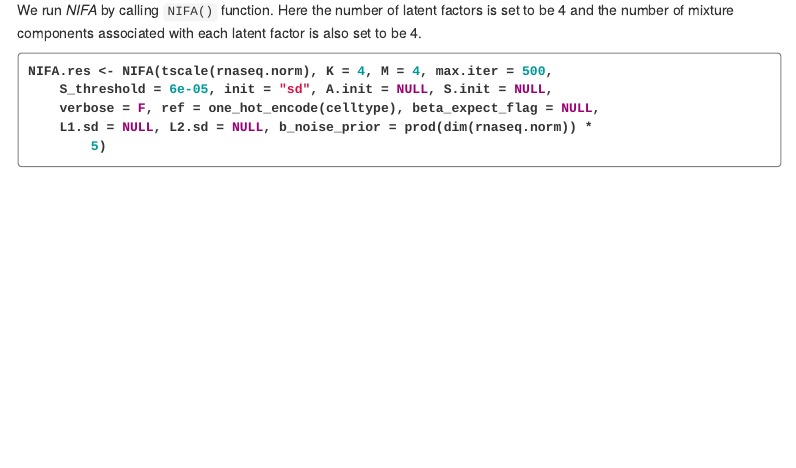
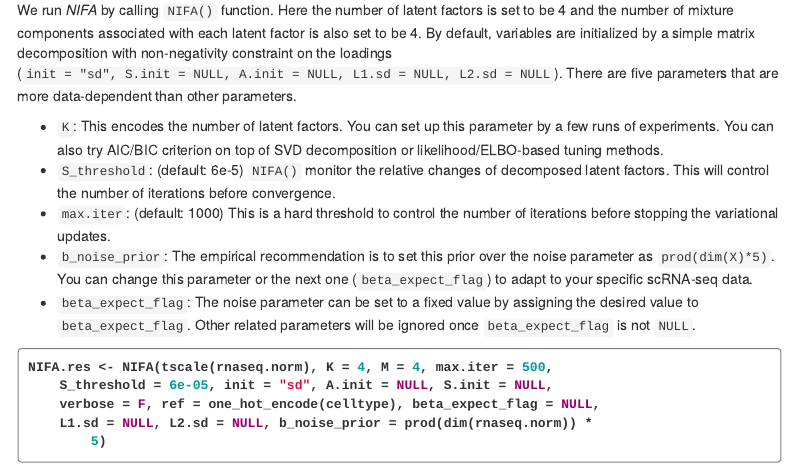
Before and after one commit to wgmao/NIFA, an R Markdown document (inst/doc/vignette.Rmd): the page in a window 1100 px wide, from 2460 px down. The pictures show the output file inst/doc/vignette.html that the author committed with the source, opened offline.

Commit message:
Add files via upload

````diff
--- a/inst/doc/vignette.Rmd
+++ b/inst/doc/vignette.Rmd
@@ -123,7 +123,15 @@ one_hot_encode <- function(x){
 }#one_hot_encode
 ```
 
-We run *NIFA* by calling `NIFA()` function. Here the number of latent factors is set to be 4 and the number of mixture components associated with each latent factor is also set to be 4.
+We run *NIFA* by calling `NIFA()` function. Here the number of latent factors is set to be 4 and the number of mixture components associated with each latent factor is also set to be 4. By default, variables are initialized by a simple matrix decomposition with non-negativity constraint on the loadings (`init = "sd", S.init = NULL, A.init = NULL, L1.sd = NULL, L2.sd = NULL`). There are five parameters that are more data-dependent than other parameters.
+
+* `K`: This encodes the number of latent factors. You can set up this parameter by a few runs of experiments. You can also try AIC/BIC criterion on top of SVD decomposition or likelihood/ELBO-based tuning methods.
+* `S_threshold`: (default: 6e-5) `NIFA()` monitor the relative changes of decomposed latent factors. This will control the number of iterations before convergence.
+* `max.iter`: (default: 1000) This is a hard threshold to control the number of iterations before stopping the variational updates.
+* `b_noise_prior`: The empirical recommendation is to set this prior over the noise parameter as `prod(dim(X)*5)`. You can change this parameter or the next one (`beta_expect_flag`) to adapt to your specific scRNA-seq data.
+* `beta_expect_flag`: The noise parameter can be set to a fixed value by assigning the desired value to `beta_expect_flag`. Other related parameters will be ignored once `beta_expect_flag` is not `NULL`.
+
+
 ```{r results='hide', message = FALSE, warning = FALSE, cache = TRUE}
 NIFA.res <- NIFA(tscale(rnaseq.norm), K = 4, M = 4, max.iter = 500, S_threshold = 6e-5, init = "sd", A.init = NULL, S.init = NULL, verbose = F, ref = one_hot_encode(celltype), beta_expect_flag = NULL, L1.sd = NULL, L2.sd = NULL, b_noise_prior = prod(dim(rnaseq.norm))*5)
 ```
````
Also changed, not shown: inst/doc/vignette.html, inst/doc/vignette.pdf.
